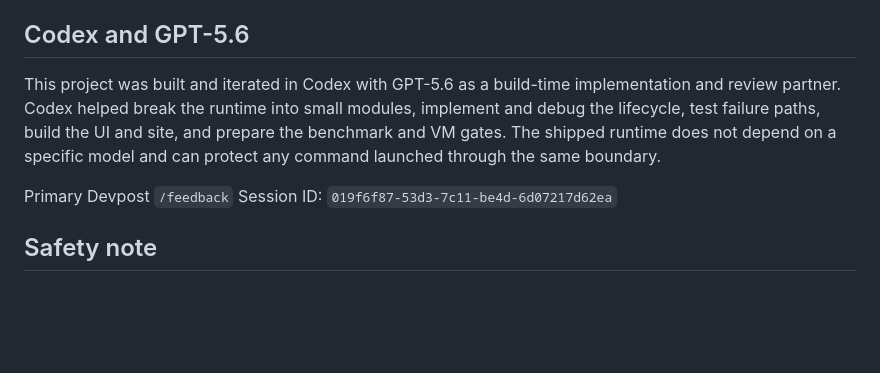
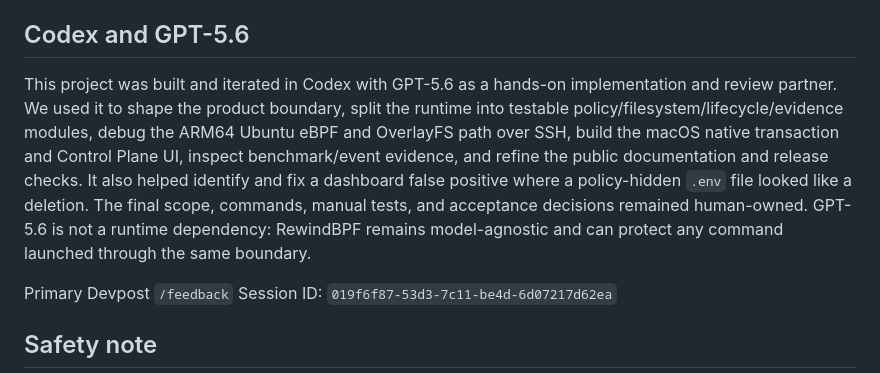
Before and after one commit to cmlonder/rewind-bpf, a Markdown page: README.md, the part around the change. Drawn GitHub-style; blank space fills up the shorter version.

Commit message:
Expand Codex and GPT-5.6 project contribution

```diff
--- a/README.md
+++ b/README.md
@@ -310,12 +310,16 @@ with [`benchmarks/RESULTS.md`](benchmarks/RESULTS.md).
 
 ## Codex and GPT-5.6
 
-This project was built and iterated in Codex with GPT-5.6 as a build-time
-implementation and review partner. Codex helped break the runtime into small
-modules, implement and debug the lifecycle, test failure paths, build the UI
-and site, and prepare the benchmark and VM gates. The shipped runtime does not
-depend on a specific model and can protect any command launched through the
-same boundary.
+This project was built and iterated in Codex with GPT-5.6 as a hands-on
+implementation and review partner. We used it to shape the product boundary,
+split the runtime into testable policy/filesystem/lifecycle/evidence modules,
+debug the ARM64 Ubuntu eBPF and OverlayFS path over SSH, build the macOS native
+transaction and Control Plane UI, inspect benchmark/event evidence, and refine
+the public documentation and release checks. It also helped identify and fix a
+dashboard false positive where a policy-hidden `.env` file looked like a
+deletion. The final scope, commands, manual tests, and acceptance decisions
+remained human-owned. GPT-5.6 is not a runtime dependency: RewindBPF remains
+model-agnostic and can protect any command launched through the same boundary.
 
 Primary Devpost `/feedback` Session ID:
 `019f6f87-53d3-7c11-be4d-6d07217d62ea`
```
Also changed, not shown: docs/DEVPOST_SUBMISSION.md (+35 -6 lines).
